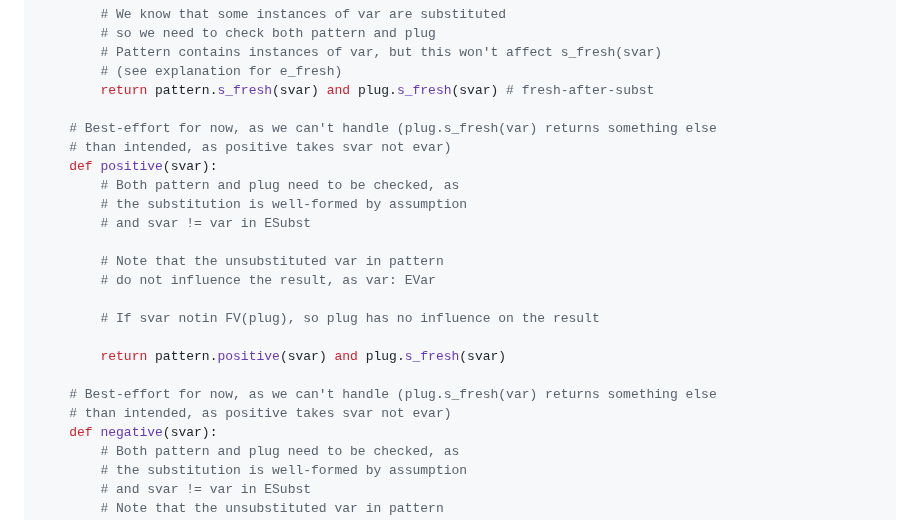
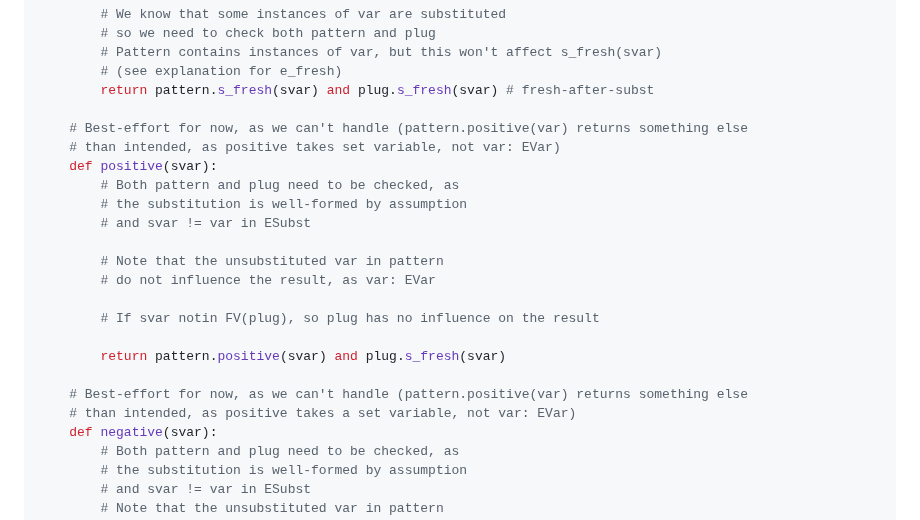
Before and after one commit to runtimeverification/proof-checker, a Markdown page: docs/proof-language.md, the part around the change. GitHub-like rendering.

Commit message:
Fix typo

```diff
--- a/docs/proof-language.md
+++ b/docs/proof-language.md
@@ -435,8 +435,8 @@ class ESubst(Pattern):
         # (see explanation for e_fresh)
         return pattern.s_fresh(svar) and plug.s_fresh(svar) # fresh-after-subst
 
-    # Best-effort for now, as we can't handle (plug.s_fresh(var) returns something else
-    # than intended, as positive takes svar not evar)
+    # Best-effort for now, as we can't handle (pattern.positive(var) returns something else
+    # than intended, as positive takes set variable, not var: EVar)
     def positive(svar):
         # Both pattern and plug need to be checked, as
         # the substitution is well-formed by assumption
@@ -449,8 +449,8 @@ class ESubst(Pattern):
 
         return pattern.positive(svar) and plug.s_fresh(svar)
 
-    # Best-effort for now, as we can't handle (plug.s_fresh(var) returns something else
-    # than intended, as positive takes svar not evar)
+    # Best-effort for now, as we can't handle (pattern.positive(var) returns something else
+    # than intended, as positive takes a set variable, not var: EVar)
     def negative(svar):
         # Both pattern and plug need to be checked, as
         # the substitution is well-formed by assumption
```
